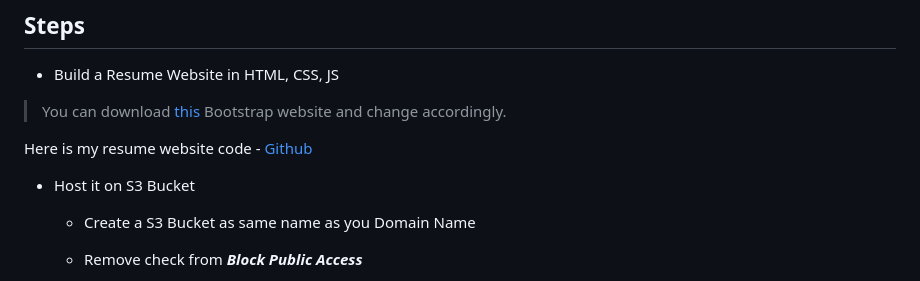
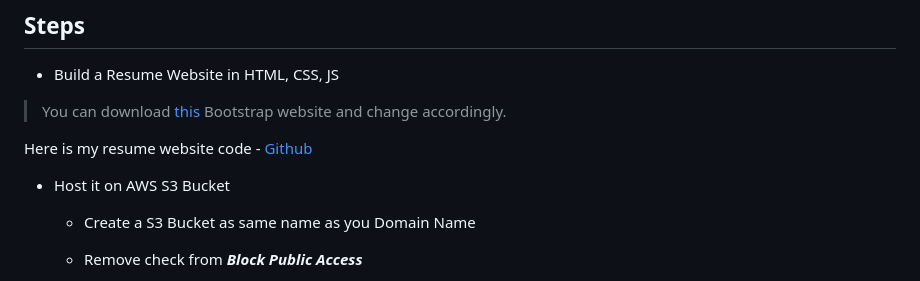
Before and after one commit to harisheoran/AWS-Cloud-Resume, a Markdown page: README.md, the part around the change. Rendered like a GitHub page.

```diff
--- a/README.md
+++ b/README.md
@@ -7,7 +7,7 @@
 
 Here is my resume website code - [Github](https://github.com/harisheoran/AWS-Cloud-Resume/tree/main/website)
 
-- Host it on S3 Bucket
+- Host it on AWS S3 Bucket
     - Create a S3 Bucket as same name as you Domain Name
     - Remove check from ***Block Public Access***
     - Upload all the website files
```
